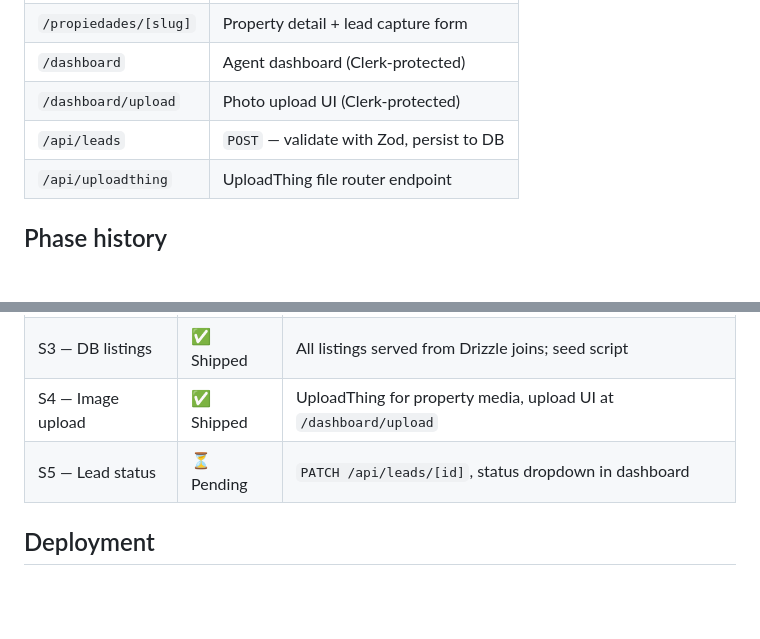
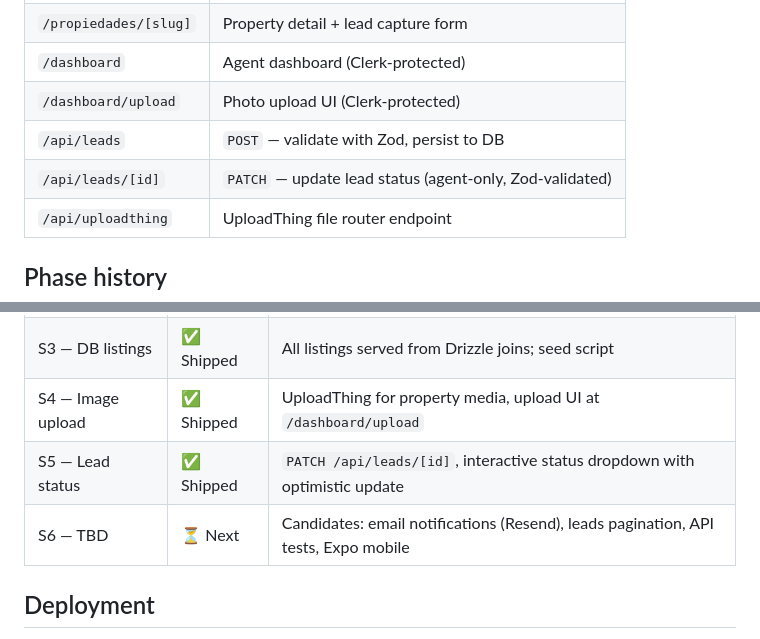
Before and after one commit to Angel-cuba/Realtor, a Markdown page: README.md, 2 parts joined by grey strips. Drawn GitHub-style; blank space fills up the shorter version.

Commit message:
docs: mark S5 shipped, add PATCH route, stub S6 row in README

```diff
--- a/README.md
+++ b/README.md
@@ -96,6 +96,7 @@ Schema tables (in FK order): `user_profiles → agents → properties → listin
 | `/dashboard` | Agent dashboard (Clerk-protected) |
 | `/dashboard/upload` | Photo upload UI (Clerk-protected) |
 | `/api/leads` | `POST` — validate with Zod, persist to DB |
+| `/api/leads/[id]` | `PATCH` — update lead status (agent-only, Zod-validated) |
 | `/api/uploadthing` | UploadThing file router endpoint |
 
 ## Phase history
@@ -109,7 +110,8 @@ Schema tables (in FK order): `user_profiles → agents → properties → listin
 | S2 — Dashboard | ✅ Shipped | Stats + leads table from DB |
 | S3 — DB listings | ✅ Shipped | All listings served from Drizzle joins; seed script |
 | S4 — Image upload | ✅ Shipped | UploadThing for property media, upload UI at `/dashboard/upload` |
-| S5 — Lead status | ⏳ Pending | `PATCH /api/leads/[id]`, status dropdown in dashboard |
+| S5 — Lead status | ✅ Shipped | `PATCH /api/leads/[id]`, interactive status dropdown with optimistic update |
+| S6 — TBD | ⏳ Next | Candidates: email notifications (Resend), leads pagination, API tests, Expo mobile |
 
 ## Deployment
 
```
